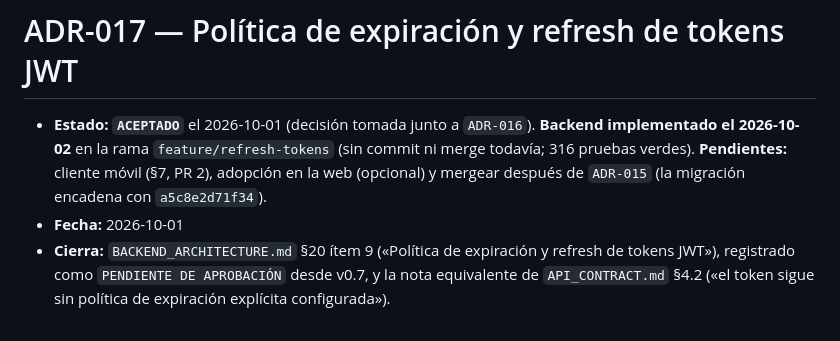
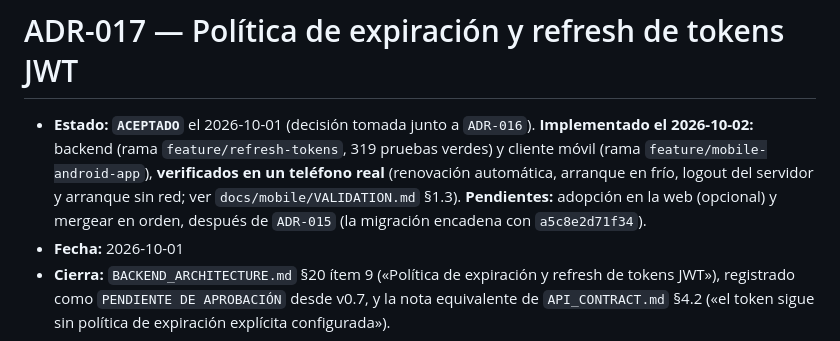
Before and after one commit to Fernandito41/THERS_REDSOCIAL, a Markdown page: docs/architecture/ADR-017-jwt-session-policy.md, the part around the change. Rendered like a GitHub page.

```diff
--- a/docs/architecture/ADR-017-jwt-session-policy.md
+++ b/docs/architecture/ADR-017-jwt-session-policy.md
@@ -1,9 +1,11 @@
 # ADR-017 — Política de expiración y refresh de tokens JWT
 
 - **Estado:** **`ACEPTADO`** el 2026-10-01 (decisión tomada junto a `ADR-016`).
-  **Backend implementado el 2026-10-02** en la rama `feature/refresh-tokens` (sin commit
-  ni merge todavía; 316 pruebas verdes). **Pendientes:** cliente móvil (§7, PR 2), adopción en la
-  web (opcional) y mergear después de `ADR-015` (la migración encadena con `a5c8e2d71f34`).
+  **Implementado el 2026-10-02:** backend (rama `feature/refresh-tokens`, 319 pruebas verdes) y
+  cliente móvil (rama `feature/mobile-android-app`), **verificados en un teléfono real** (renovación
+  automática, arranque en frío, logout del servidor y arranque sin red; ver
+  `docs/mobile/VALIDATION.md` §1.3). **Pendientes:** adopción en la web (opcional) y mergear en
+  orden, después de `ADR-015` (la migración encadena con `a5c8e2d71f34`).
 - **Fecha:** 2026-10-01
 - **Cierra:** `BACKEND_ARCHITECTURE.md` §20 ítem 9 («Política de expiración y refresh de tokens
   JWT»), registrado como `PENDIENTE DE APROBACIÓN` desde v0.7, y la nota equivalente de
```
Also changed, not shown: docs/mobile/ROADMAP.md (+6 -5 lines), docs/mobile/VALIDATION.md (+17 -8 lines).
